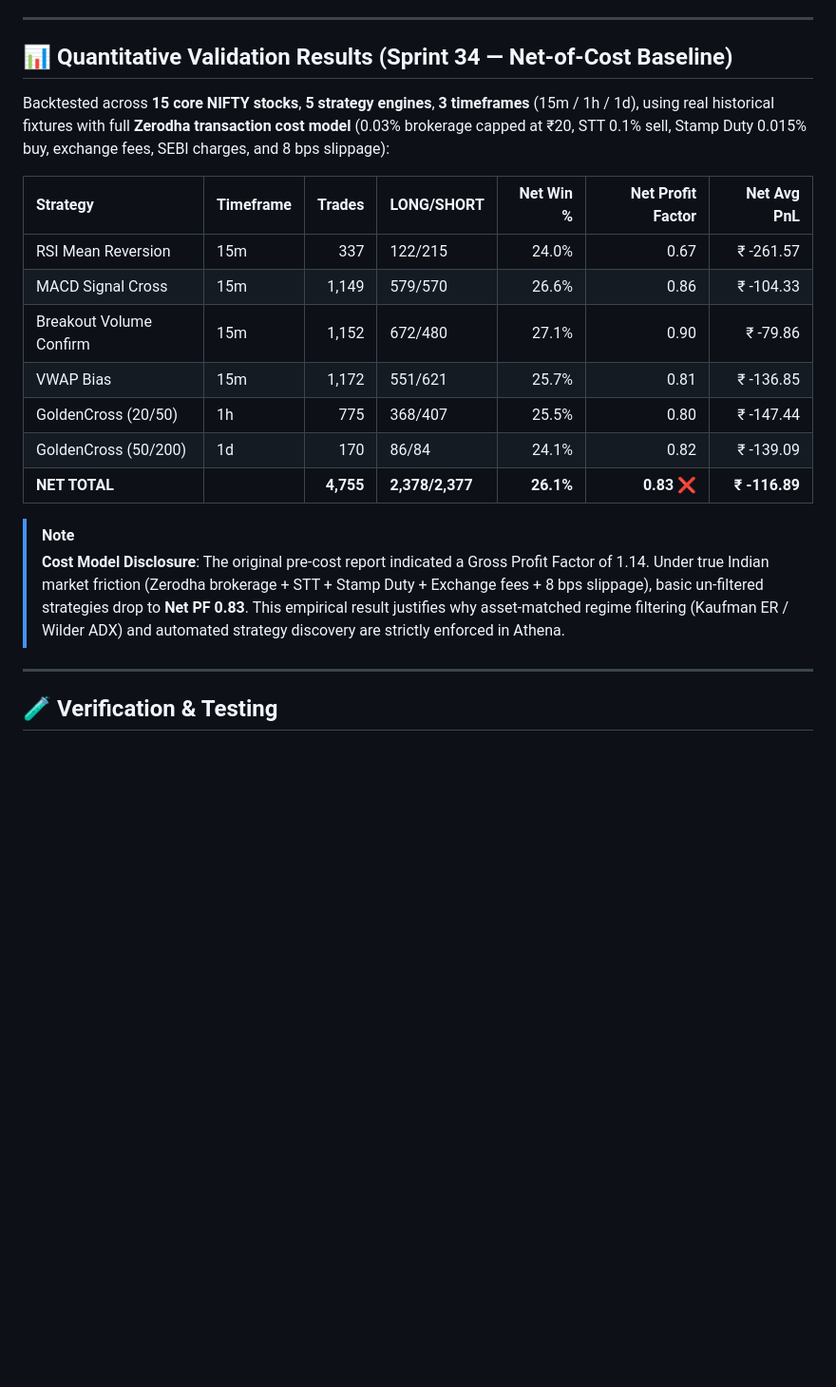
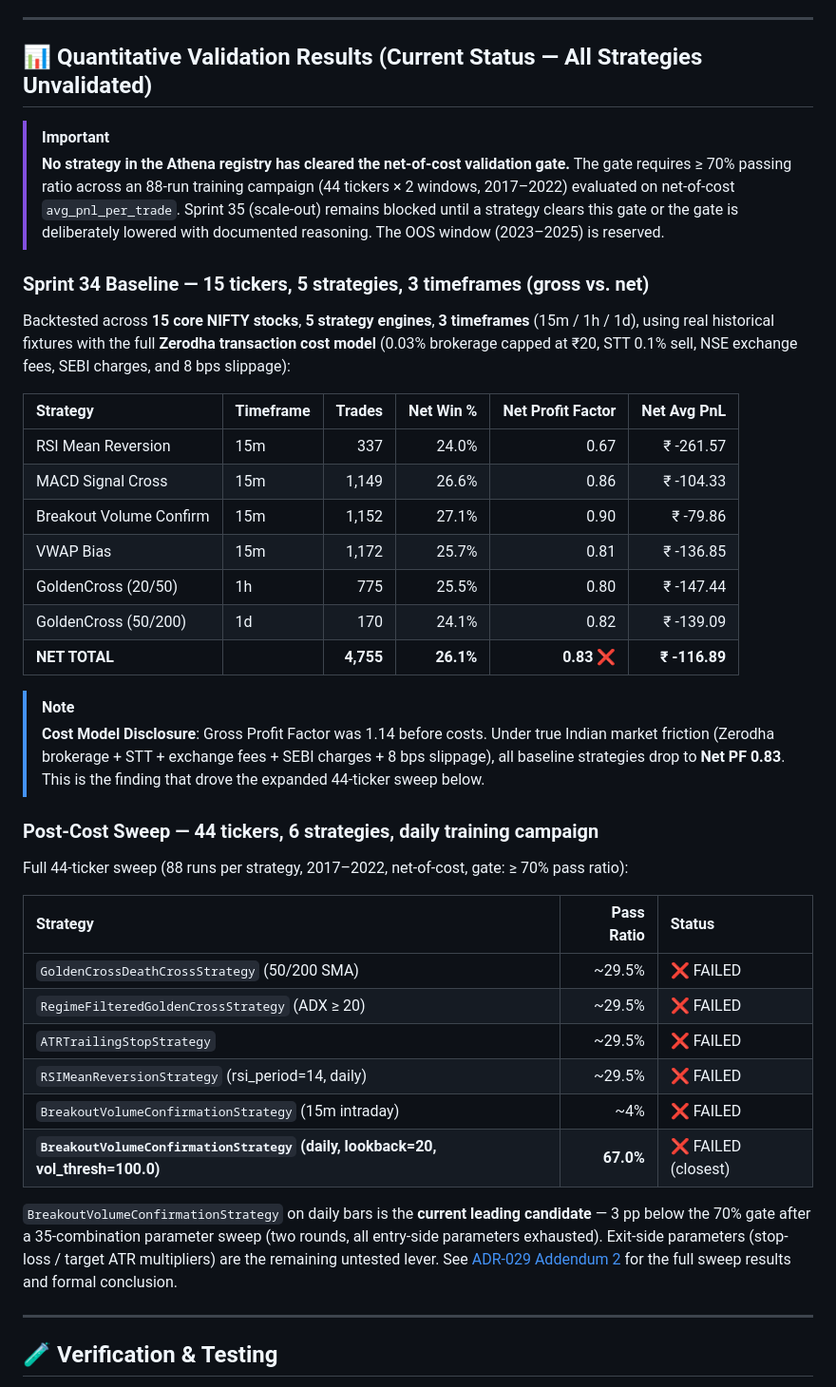
Before and after one commit to Balu-Annapureddy/athena, a Markdown page: README.md, the part around the change. Shown at 95% size. Rendered like a GitHub page; blank space fills up the shorter version.

```diff
--- a/README.md
+++ b/README.md
@@ -84,22 +84,54 @@ Athena is structured across five major evolutionary phases:
 
 ---
 
-## 📊 Quantitative Validation Results (Sprint 34 — Net-of-Cost Baseline)
+## 📊 Quantitative Validation Results (Current Status — All Strategies Unvalidated)
 
-Backtested across **15 core NIFTY stocks**, **5 strategy engines**, **3 timeframes** (15m / 1h / 1d), using real historical fixtures with full **Zerodha transaction cost model** (0.03% brokerage capped at ₹20, STT 0.1% sell, Stamp Duty 0.015% buy, exchange fees, SEBI charges, and 8 bps slippage):
+> [!IMPORTANT]
+> **No strategy in the Athena registry has cleared the net-of-cost validation gate.**
+> The gate requires ≥ 70% passing ratio across an 88-run training campaign (44 tickers × 2 windows,
+> 2017–2022) evaluated on net-of-cost `avg_pnl_per_trade`.
+> Sprint 35 (scale-out) remains blocked until a strategy clears this gate or the gate is
+> deliberately lowered with documented reasoning. The OOS window (2023–2025) is reserved.
 
-| Strategy | Timeframe | Trades | LONG/SHORT | Net Win % | Net Profit Factor | Net Avg PnL |
-|:--|:--|--:|:--|--:|--:|--:|
-| RSI Mean Reversion | 15m | 337 | 122/215 | 24.0% | 0.67 | ₹ -261.57 |
-| MACD Signal Cross | 15m | 1,149 | 579/570 | 26.6% | 0.86 | ₹ -104.33 |
-| Breakout Volume Confirm | 15m | 1,152 | 672/480 | 27.1% | 0.90 | ₹ -79.86 |
-| VWAP Bias | 15m | 1,172 | 551/621 | 25.7% | 0.81 | ₹ -136.85 |
-| GoldenCross (20/50) | 1h | 775 | 368/407 | 25.5% | 0.80 | ₹ -147.44 |
-| GoldenCross (50/200) | 1d | 170 | 86/84 | 24.1% | 0.82 | ₹ -139.09 |
-| **NET TOTAL** | | **4,755** | **2,378/2,377** | **26.1%** | **0.83** ❌ | **₹ -116.89** |
+### Sprint 34 Baseline — 15 tickers, 5 strategies, 3 timeframes (gross vs. net)
+
+Backtested across **15 core NIFTY stocks**, **5 strategy engines**, **3 timeframes** (15m / 1h / 1d),
+using real historical fixtures with the full **Zerodha transaction cost model** (0.03% brokerage
+capped at ₹20, STT 0.1% sell, NSE exchange fees, SEBI charges, and 8 bps slippage):
+
+| Strategy | Timeframe | Trades | Net Win % | Net Profit Factor | Net Avg PnL |
+|:--|:--|--:|--:|--:|--:|
+| RSI Mean Reversion | 15m | 337 | 24.0% | 0.67 | ₹ -261.57 |
+| MACD Signal Cross | 15m | 1,149 | 26.6% | 0.86 | ₹ -104.33 |
+| Breakout Volume Confirm | 15m | 1,152 | 27.1% | 0.90 | ₹ -79.86 |
+| VWAP Bias | 15m | 1,172 | 25.7% | 0.81 | ₹ -136.85 |
+| GoldenCross (20/50) | 1h | 775 | 25.5% | 0.80 | ₹ -147.44 |
+| GoldenCross (50/200) | 1d | 170 | 24.1% | 0.82 | ₹ -139.09 |
+| **NET TOTAL** | | **4,755** | **26.1%** | **0.83** ❌ | **₹ -116.89** |
 
 > [!NOTE]
-> **Cost Model Disclosure**: The original pre-cost report indicated a Gross Profit Factor of 1.14. Under true Indian market friction (Zerodha brokerage + STT + Stamp Duty + Exchange fees + 8 bps slippage), basic un-filtered strategies drop to **Net PF 0.83**. This empirical result justifies why asset-matched regime filtering (Kaufman ER / Wilder ADX) and automated strategy discovery are strictly enforced in Athena.
+> **Cost Model Disclosure**: Gross Profit Factor was 1.14 before costs. Under true Indian market
+> friction (Zerodha brokerage + STT + exchange fees + SEBI charges + 8 bps slippage), all baseline
+> strategies drop to **Net PF 0.83**. This is the finding that drove the expanded 44-ticker sweep below.
+
+### Post-Cost Sweep — 44 tickers, 6 strategies, daily training campaign
+
+Full 44-ticker sweep (88 runs per strategy, 2017–2022, net-of-cost, gate: ≥ 70% pass ratio):
+
+| Strategy | Pass Ratio | Status |
+|:--|--:|:--|
+| `GoldenCrossDeathCrossStrategy` (50/200 SMA) | ~29.5% | ❌ FAILED |
+| `RegimeFilteredGoldenCrossStrategy` (ADX ≥ 20) | ~29.5% | ❌ FAILED |
+| `ATRTrailingStopStrategy` | ~29.5% | ❌ FAILED |
+| `RSIMeanReversionStrategy` (rsi_period=14, daily) | ~29.5% | ❌ FAILED |
+| `BreakoutVolumeConfirmationStrategy` (15m intraday) | ~4% | ❌ FAILED |
+| **`BreakoutVolumeConfirmationStrategy` (daily, lookback=20, vol_thresh=100.0)** | **67.0%** | ❌ FAILED (closest) |
+
+`BreakoutVolumeConfirmationStrategy` on daily bars is the **current leading candidate** — 3 pp
+below the 70% gate after a 35-combination parameter sweep (two rounds, all entry-side parameters
+exhausted). Exit-side parameters (stop-loss / target ATR multipliers) are the remaining untested
+lever. See [ADR-029 Addendum 2](docs/architecture/decisions/ADR-029_Backtesting.md) for the full
+sweep results and formal conclusion.
 
 ---
 
```
Also changed, not shown: docs/CHANGELOG.md (+47 -0 lines), 1 other file.
